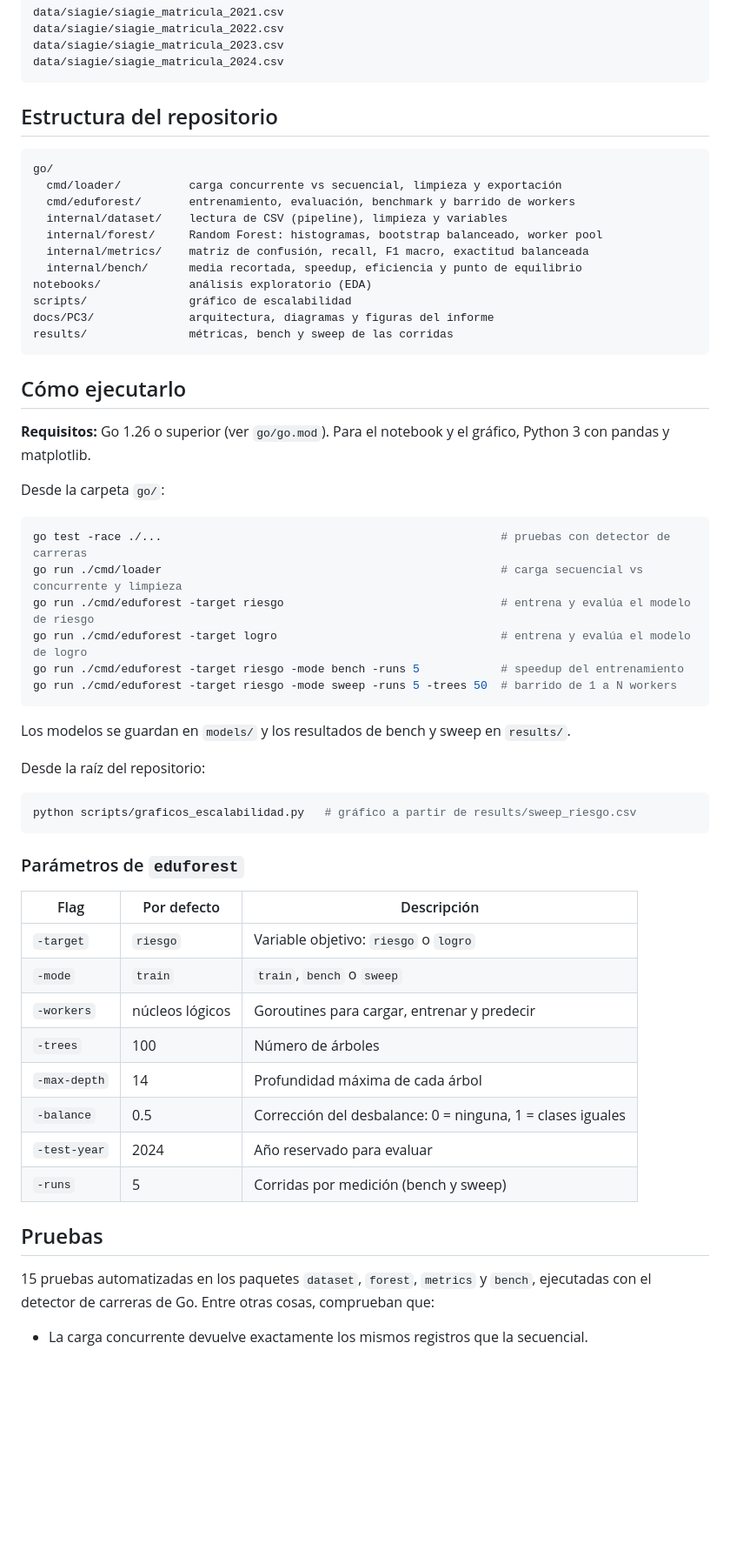
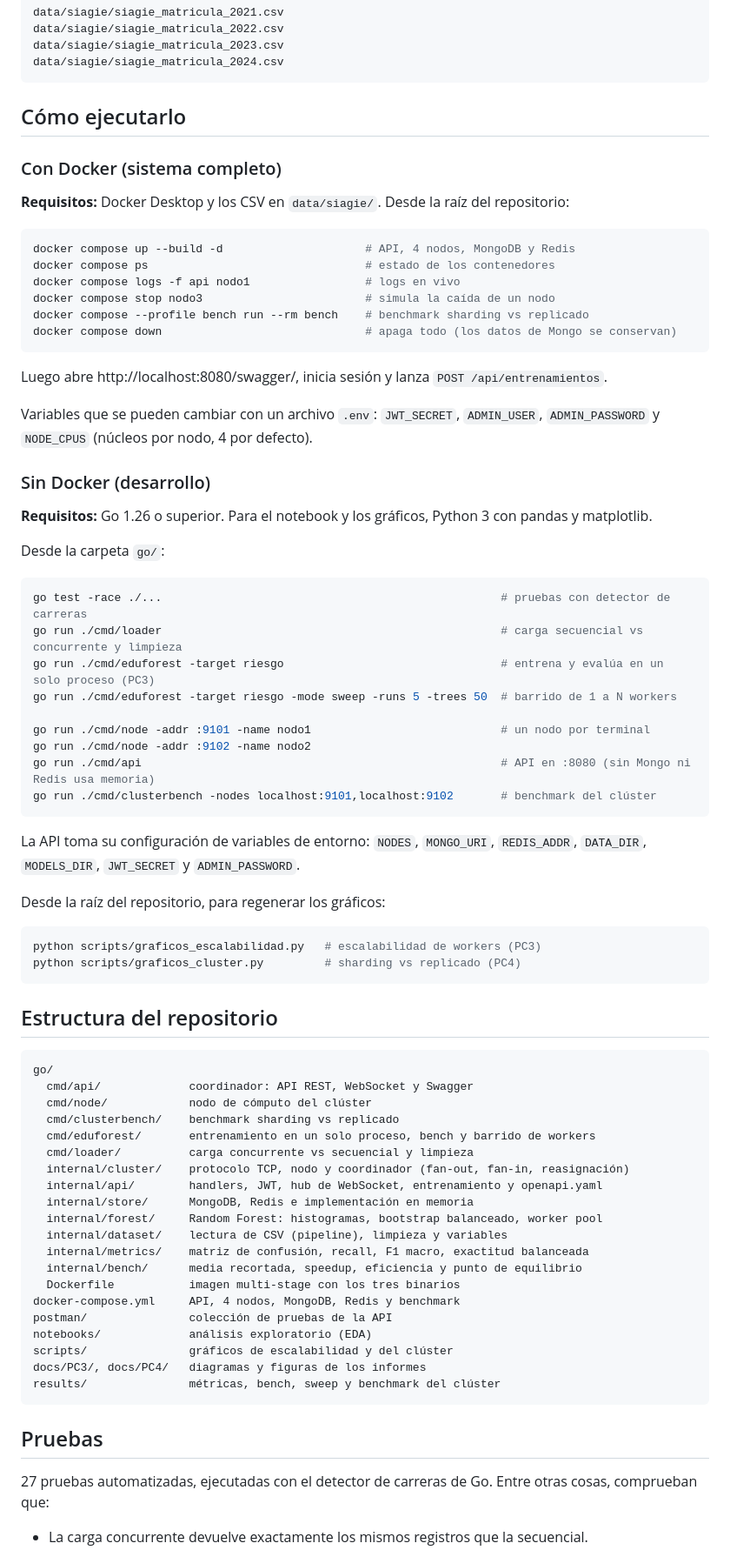
Before and after one commit to ShoterBroXD/EduForest, a Markdown page: README.md, the part around one of its changes. Shown at 87% size. Drawn GitHub-style; blank space fills up the shorter version.

Commit message:
Cambios en el README e imagenes agregadas

````diff
--- a/README.md
+++ b/README.md
@@ -71,60 +109,79 @@ data/siagie/siagie_matricula_2023.csv
 data/siagie/siagie_matricula_2024.csv
 ```
 
-## Estructura del repositorio
+## Cómo ejecutarlo
 
-```
-go/
-  cmd/loader/          carga concurrente vs secuencial, limpieza y exportación
-  cmd/eduforest/       entrenamiento, evaluación, benchmark y barrido de workers
-  internal/dataset/    lectura de CSV (pipeline), limpieza y variables
-  internal/forest/     Random Forest: histogramas, bootstrap balanceado, worker pool
-  internal/metrics/    matriz de confusión, recall, F1 macro, exactitud balanceada
-  internal/bench/      media recortada, speedup, eficiencia y punto de equilibrio
-notebooks/             análisis exploratorio (EDA)
-scripts/               gráfico de escalabilidad
-docs/PC3/              arquitectura, diagramas y figuras del informe
-results/               métricas, bench y sweep de las corridas
+### Con Docker (sistema completo)
+
+**Requisitos:** Docker Desktop y los CSV en `data/siagie/`. Desde la raíz del repositorio:
+
+```bash
+docker compose up --build -d                     # API, 4 nodos, MongoDB y Redis
+docker compose ps                                # estado de los contenedores
+docker compose logs -f api nodo1                 # logs en vivo
+docker compose stop nodo3                        # simula la caída de un nodo
+docker compose --profile bench run --rm bench    # benchmark sharding vs replicado
+docker compose down                              # apaga todo (los datos de Mongo se conservan)
 ```
 
-## Cómo ejecutarlo
+Luego abre http://localhost:8080/swagger/, inicia sesión y lanza `POST /api/entrenamientos`.
 
-**Requisitos:** Go 1.26 o superior (ver `go/go.mod`). Para el notebook y el gráfico, Python 3 con pandas y matplotlib.
+Variables que se pueden cambiar con un archivo `.env`: `JWT_SECRET`, `ADMIN_USER`, `ADMIN_PASSWORD` y `NODE_CPUS` (núcleos por nodo, 4 por defecto).
+
+### Sin Docker (desarrollo)
+
+**Requisitos:** Go 1.26 o superior. Para el notebook y los gráficos, Python 3 con pandas y matplotlib.
 
 Desde la carpeta `go/`:
 
 ```bash
 go test -race ./...                                                  # pruebas con detector de carreras
 go run ./cmd/loader                                                  # carga secuencial vs concurrente y limpieza
-go run ./cmd/eduforest -target riesgo                                # entrena y evalúa el modelo de riesgo
-go run ./cmd/eduforest -target logro                                 # entrena y evalúa el modelo de logro
-go run ./cmd/eduforest -target riesgo -mode bench -runs 5            # speedup del entrenamiento
+go run ./cmd/eduforest -target riesgo                                # entrena y evalúa en un solo proceso (PC3)
 go run ./cmd/eduforest -target riesgo -mode sweep -runs 5 -trees 50  # barrido de 1 a N workers
+
+go run ./cmd/node -addr :9101 -name nodo1                            # un nodo por terminal
+go run ./cmd/node -addr :9102 -name nodo2
+go run ./cmd/api                                                     # API en :8080 (sin Mongo ni Redis usa memoria)
+go run ./cmd/clusterbench -nodes localhost:9101,localhost:9102       # benchmark del clúster
 ```
 
-Los modelos se guardan en `models/` y los resultados de bench y sweep en `results/`.
+La API toma su configuración de variables de entorno: `NODES`, `MONGO_URI`, `REDIS_ADDR`, `DATA_DIR`, `MODELS_DIR`, `JWT_SECRET` y `ADMIN_PASSWORD`.
 
-Desde la raíz del repositorio:
+Desde la raíz del repositorio, para regenerar los gráficos:
 
 ```bash
-python scripts/graficos_escalabilidad.py   # gráfico a partir de results/sweep_riesgo.csv
+python scripts/graficos_escalabilidad.py   # escalabilidad de workers (PC3)
+python scripts/graficos_cluster.py         # sharding vs replicado (PC4)
 ```
 
-### Parámetros de `eduforest`
+## Estructura del repositorio
 
-| Flag | Por defecto | Descripción |
-|---|---|---|
-| `-target` | `riesgo` | Variable objetivo: `riesgo` o `logro` |
-| `-mode` | `train` | `train`, `bench` o `sweep` |
-| `-workers` | núcleos lógicos | Goroutines para cargar, entrenar y predecir |
-| `-trees` | 100 | Número de árboles |
-| `-max-depth` | 14 | Profundidad máxima de cada árbol |
-| `-balance` | 0.5 | Corrección del desbalance: 0 = ninguna, 1 = clases iguales |
-| `-test-year` | 2024 | Año reservado para evaluar |
-| `-runs` | 5 | Corridas por medición (bench y sweep) |
+```
+go/
+  cmd/api/             coordinador: API REST, WebSocket y Swagger
+  cmd/node/            nodo de cómputo del clúster
+  cmd/clusterbench/    benchmark sharding vs replicado
+  cmd/eduforest/       entrenamiento en un solo proceso, bench y barrido de workers
+  cmd/loader/          carga concurrente vs secuencial y limpieza
+  internal/cluster/    protocolo TCP, nodo y coordinador (fan-out, fan-in, reasignación)
+  internal/api/        handlers, JWT, hub de WebSocket, entrenamiento y openapi.yaml
+  internal/store/      MongoDB, Redis e implementación en memoria
+  internal/forest/     Random Forest: histogramas, bootstrap balanceado, worker pool
+  internal/dataset/    lectura de CSV (pipeline), limpieza y variables
+  internal/metrics/    matriz de confusión, recall, F1 macro, exactitud balanceada
+  internal/bench/      media recortada, speedup, eficiencia y punto de equilibrio
+  Dockerfile           imagen multi-stage con los tres binarios
+docker-compose.yml     API, 4 nodos, MongoDB, Redis y benchmark
+postman/               colección de pruebas de la API
+notebooks/             análisis exploratorio (EDA)
+scripts/               gráficos de escalabilidad y del clúster
+docs/PC3/, docs/PC4/   diagramas y figuras de los informes
+results/               métricas, bench, sweep y benchmark del clúster
+```
 
 ## Pruebas
 
-15 pruebas automatizadas en los paquetes `dataset`, `forest`, `metrics` y `bench`, ejecutadas con el detector de carreras de Go. Entre otras cosas, comprueban que:
+27 pruebas automatizadas, ejecutadas con el detector de carreras de Go. Entre otras cosas, comprueban que:
 
 - La carga concurrente devuelve exactamente los mismos registros que la secuencial.
````
Also changed, not shown: other parts of README.md (+63 -20 lines), docs/PC4/figuras/fig_arquitectura_pc4.png (added), docs/PC4/figuras/fig_cluster.png (added), 2 other files.
